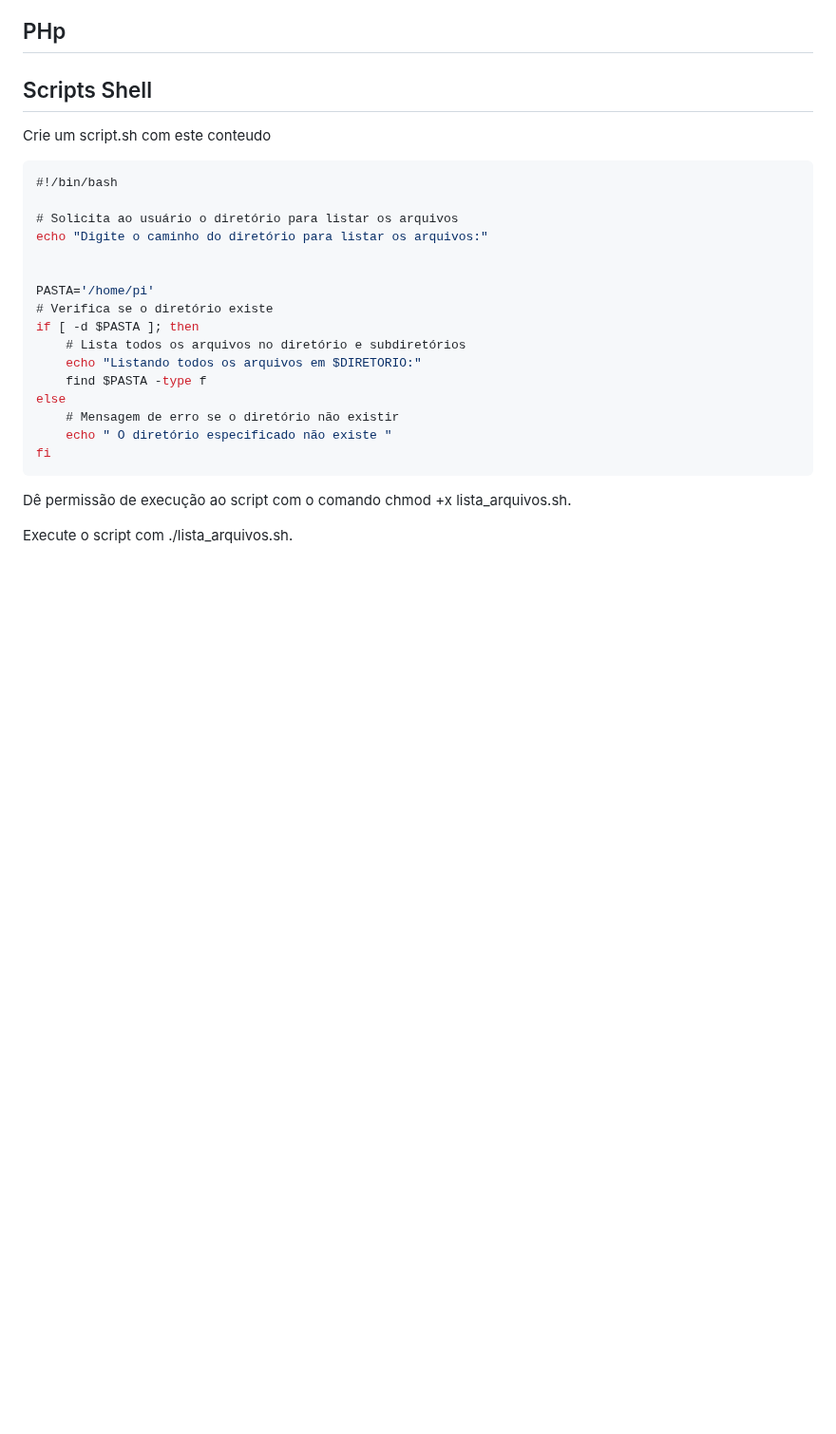
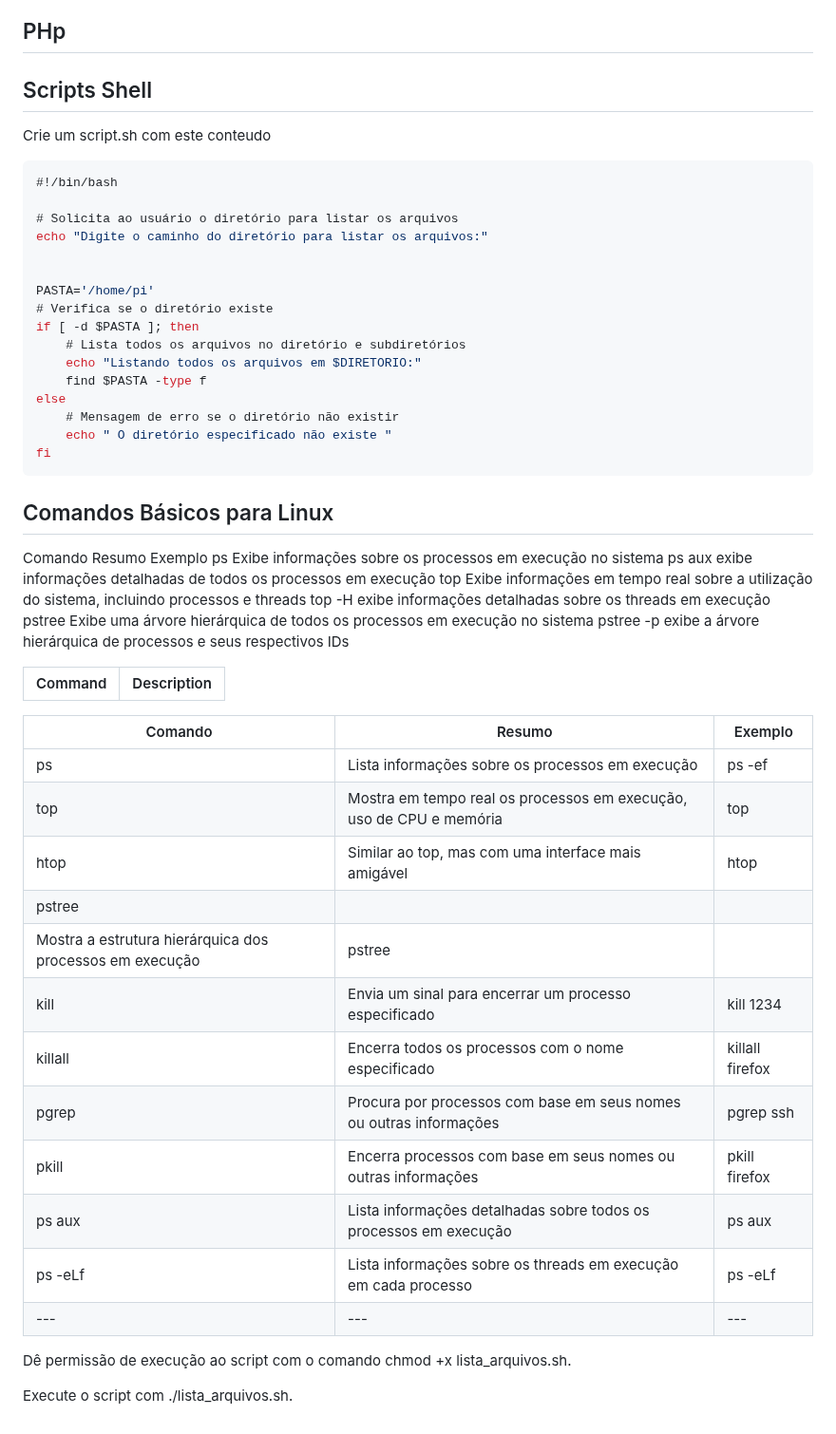
Before and after one commit to mchavesferreira/sebe, a Markdown page: linux/comandoslinux.md, the part around the change. Shown at 95% size. Rendered like a GitHub page; blank space fills up the shorter version.

````diff
--- a/linux/comandoslinux.md
+++ b/linux/comandoslinux.md
@@ -210,6 +210,33 @@ else
 fi
 ```
 
+##  Comandos Básicos para Linux
+
+
+Comando	Resumo	Exemplo
+ps	Exibe informações sobre os processos em execução no sistema	ps aux exibe informações detalhadas de todos os processos em execução
+top	Exibe informações em tempo real sobre a utilização do sistema, incluindo processos e threads	top -H exibe informações detalhadas sobre os threads em execução
+pstree	Exibe uma árvore hierárquica de todos os processos em execução no sistema	pstree -p exibe a árvore hierárquica de processos e seus respectivos IDs
+
+| Command | Description |
+| --- | --- |
+
+| Comando | Resumo | Exemplo |
+| --- | --- | --- |
+| ps | Lista informações sobre os processos em execução | ps -ef |
+| top | Mostra em tempo real os processos em execução, uso de CPU e memória | top |
+| htop | Similar ao top, mas com uma interface mais amigável | htop |
+| pstree
+| Mostra a estrutura hierárquica dos processos em execução | pstree |
+| kill | Envia um sinal para encerrar um processo especificado | kill 1234 |
+| killall | Encerra todos os processos com o nome especificado | killall firefox |
+| pgrep | Procura por processos com base em seus nomes ou outras informações | pgrep ssh |
+| pkill | Encerra processos com base em seus nomes ou outras informações | pkill firefox |
+| ps aux | Lista informações detalhadas sobre todos os processos em execução | ps aux |
+|ps -eLf | Lista informações sobre os threads em execução em cada processo | ps -eLf |
+| --- | --- | --- |
+
+
 Dê permissão de execução ao script com o comando chmod +x lista_arquivos.sh.
 
 Execute o script com ./lista_arquivos.sh.
````
